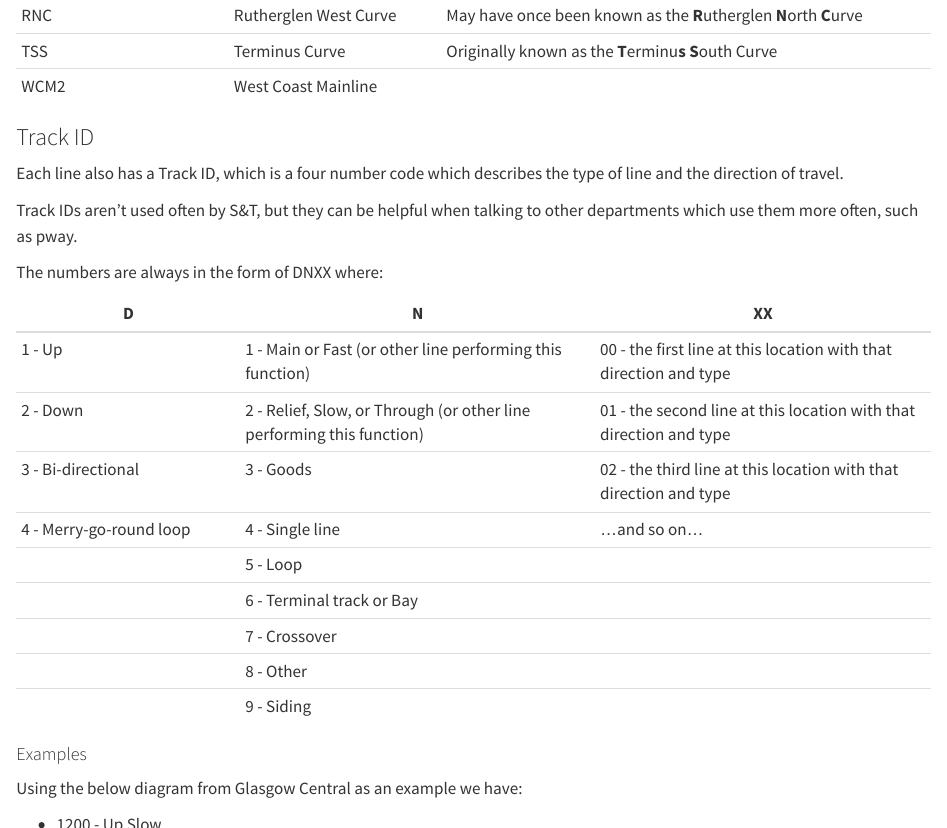
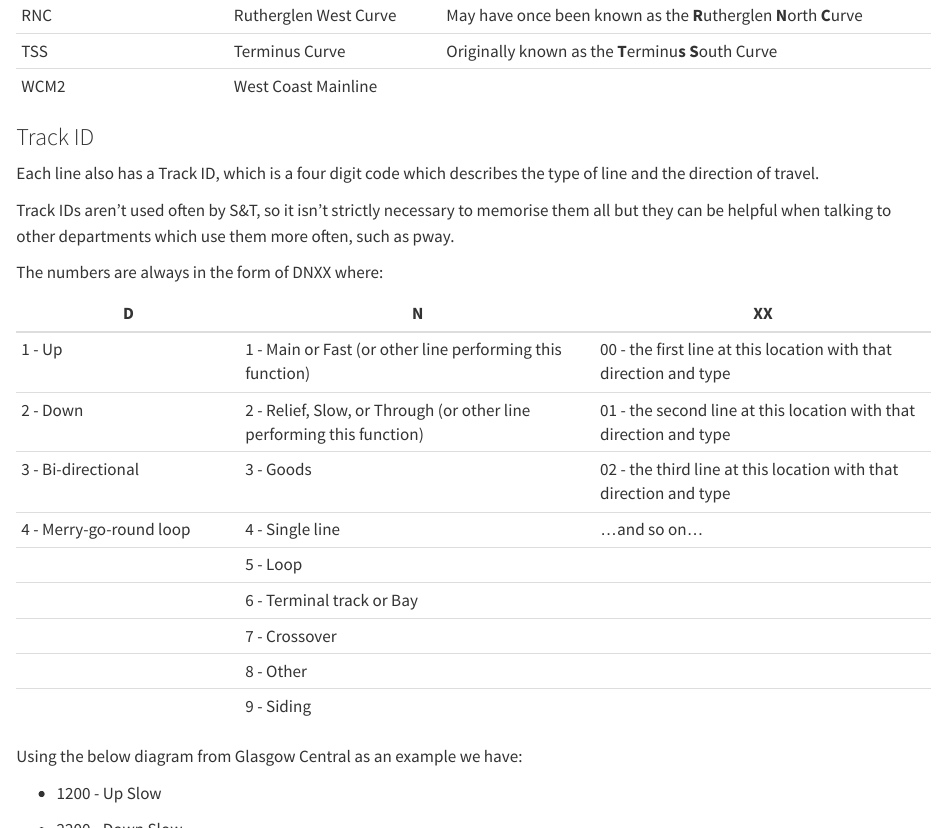
Before and after one commit to Alex1010688/Book, a Quarto document (chapters/railway-basics.qmd): the page in a window 1100 px wide, from 2610 px down, and a second part further down, joined at a grey line. Rendered offline with R 4.5, knitr and Pandoc in place of Quarto, with nearby package versions.

Commit message:
minor edits to locations

```diff
--- a/chapters/railway-basics.qmd
+++ b/chapters/railway-basics.qmd
@@ -74,9 +74,9 @@
 
 ### Track ID
 
-Each line also has a Track ID, which is a four number code which describes the type of line and the direction of travel.
+Each line also has a Track ID, which is a four digit code which describes the type of line and the direction of travel.
 
-Track IDs aren't used often by S&T, but they can be helpful when talking to other departments which use them more often, such as pway.
+Track IDs aren't used often by S&T, so it isn't strictly necessary to memorise them all but they can be helpful when talking to other departments which use them more often, such as pway.
 
 The numbers are always in the form of DNXX where:
 
@@ -91,8 +91,6 @@
 |  | 7 - Crossover |  |
 |  | 8 - Other |  |
 |  | 9 - Siding |  |
-
-#### Examples
 
 Using the below diagram from Glasgow Central as an example we have:
 
@@ -111,12 +109,24 @@
 All lines also have a mileage, starting from a datum point. The origin points are normally the destination of the Up line, but there are some exceptions.
 
 ::: trivia
-In Scotland mileages are given in Miles and Yards, but in the rest of the UK mileages are given in Miles and Chain. You might see chain used in some documents, such as the Sectional Appendix, so it's important to know what this is.
+In Scotland mileages are usually given in Miles and Yards, but in the rest of the UK mileages are given in Miles and Chain. You might still see chain used in some documents, such as the Sectional Appendix, so it's important to be be able to convert between the two.
 
-A Chain is an old measurement equal to 22 yards (or roughly 20 meters).
+A Chain is an old measurement equal to 22 yards (or roughly 20 metres).
+
+1 mile = 80 chain = 1760 yards
+
+3/4 mile = 60 chain = 1320 yards
+
+1/2 mile = 40 chain = 880 yards
+
+1/4 mile = 20 chain = 440 yards
 :::
 
-The diagram below of Busby Junction shows how a location can be narrowed down first by ELR, then by Track ID, and then by mileage. Alternatively, just the ELR and mileage could be used to identify a place but not necessarily a track, or a line name could be used. For this example it would be just as valid to say *0m 103yds on the Up East Kilbride*.
+Mileposts are used to mark every quarter of a mile (although they are sometimes missing, or hidden). The large number is the mile, and the bars or dots underneath indicate quarters of a mile.
+
+![](images/Screenshot 2026-10-25 004838.png){fig-align="center"}
+
+The diagram below of Busby Junction shows how a location can be narrowed down first by ELR, then by Track ID, and then by mileage. Alternatively, just the ELR and mileage could be used to identify a place but not necessarily a track, or a line name could be used. For this example it would be just as valid to say 0m 103yds on the *Up East Kilbride*.
 
 ![](images/Screenshot%202026-10-24%20211352.png){fig-align="center"}
 
```
Also changed, not shown: chapters/images/Screenshot 2026-10-25 004838.png (added), chapters/railway-basics.qmd (12 more changed lines).
